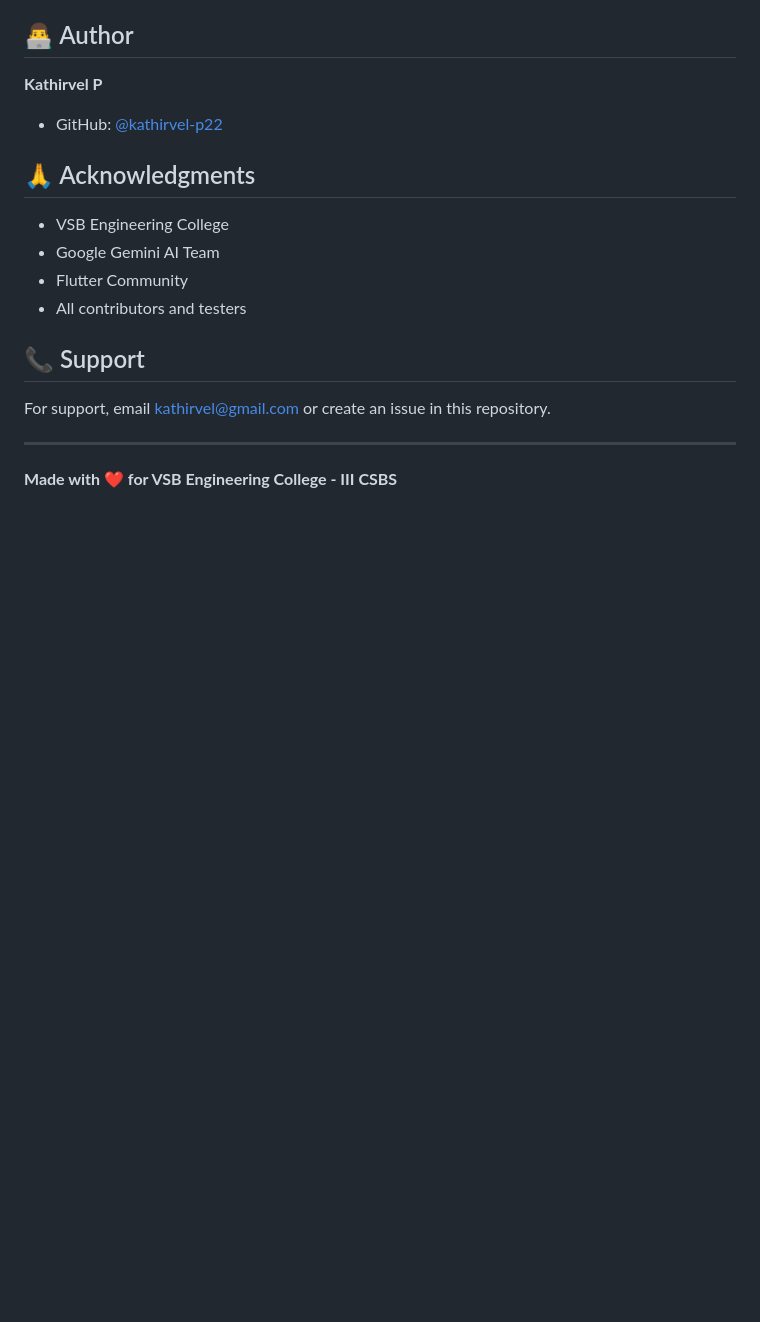
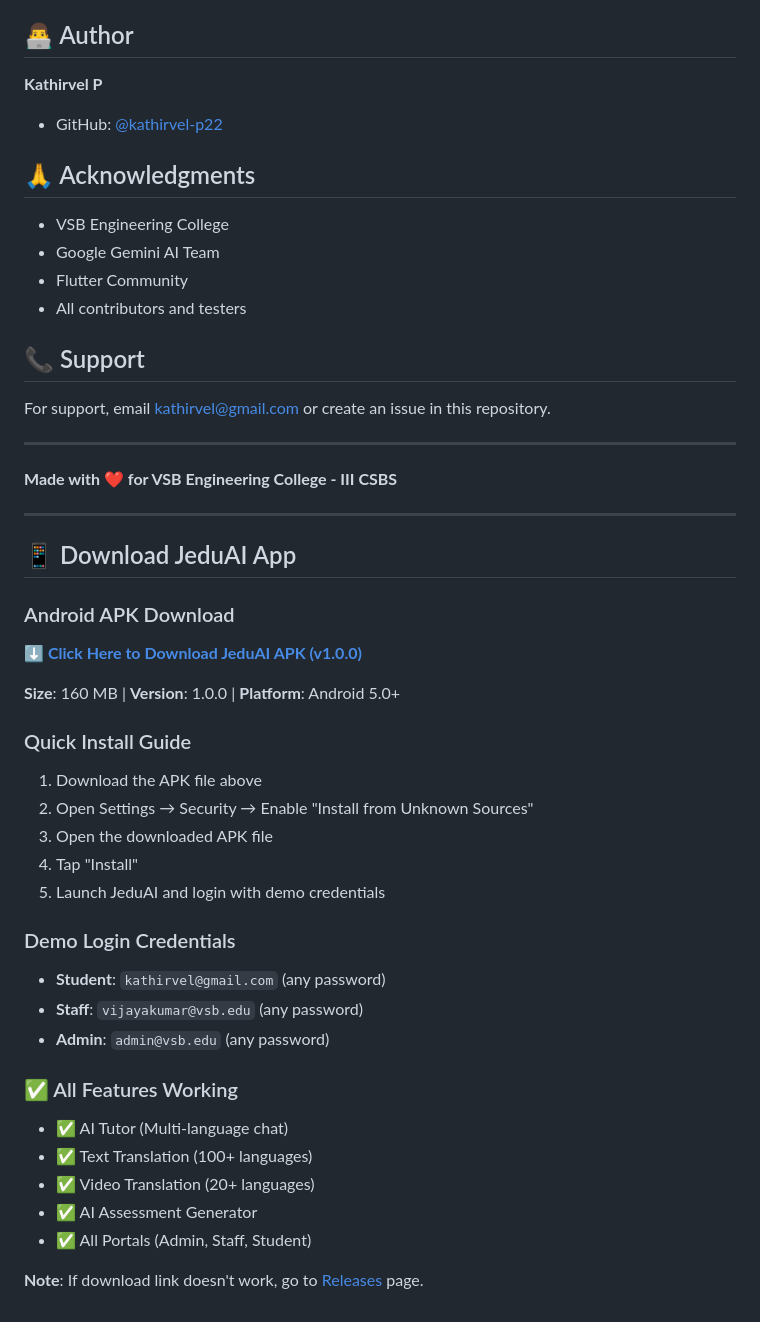
Before and after one commit to kathirvel-p22/JeduAi, a Markdown page: README.md, the part around the change. Rendered like a GitHub page; blank space fills up the shorter version.

Commit message:
docs: Add APK download section at end of README

```diff
--- a/README.md
+++ b/README.md
@@ -268,3 +268,34 @@ For support, email kathirvel@gmail.com or create an issue in this repository.
 ---
 
 **Made with ❤️ for VSB Engineering College - III CSBS**
+
+---
+
+## 📱 Download JeduAI App
+
+### Android APK Download
+
+**[⬇️ Click Here to Download JeduAI APK (v1.0.0)](https://github.com/kathirvel-p22/JeduAi/releases/download/v1.0.0/jeduai-app-v1.0.0.apk)**
+
+**Size**: 160 MB | **Version**: 1.0.0 | **Platform**: Android 5.0+
+
+### Quick Install Guide
+1. Download the APK file above
+2. Open Settings → Security → Enable "Install from Unknown Sources"
+3. Open the downloaded APK file
+4. Tap "Install"
+5. Launch JeduAI and login with demo credentials
+
+### Demo Login Credentials
+- **Student**: `kathirvel@gmail.com` (any password)
+- **Staff**: `vijayakumar@vsb.edu` (any password)
+- **Admin**: `admin@vsb.edu` (any password)
+
+### ✅ All Features Working
+- ✅ AI Tutor (Multi-language chat)
+- ✅ Text Translation (100+ languages)
+- ✅ Video Translation (20+ languages)
+- ✅ AI Assessment Generator
+- ✅ All Portals (Admin, Staff, Student)
+
+**Note**: If download link doesn't work, go to [Releases](https://github.com/kathirvel-p22/JeduAi/releases) page.
```
